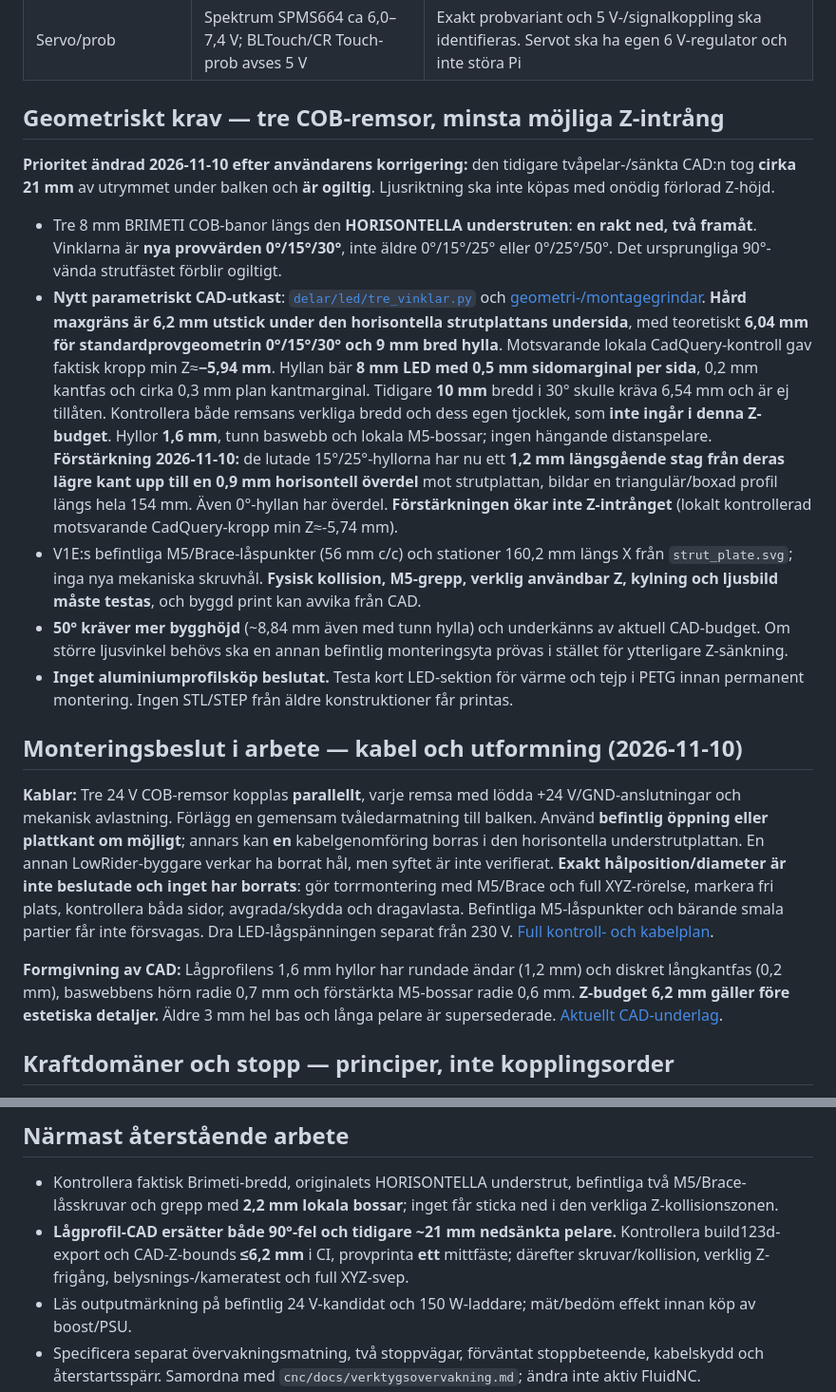
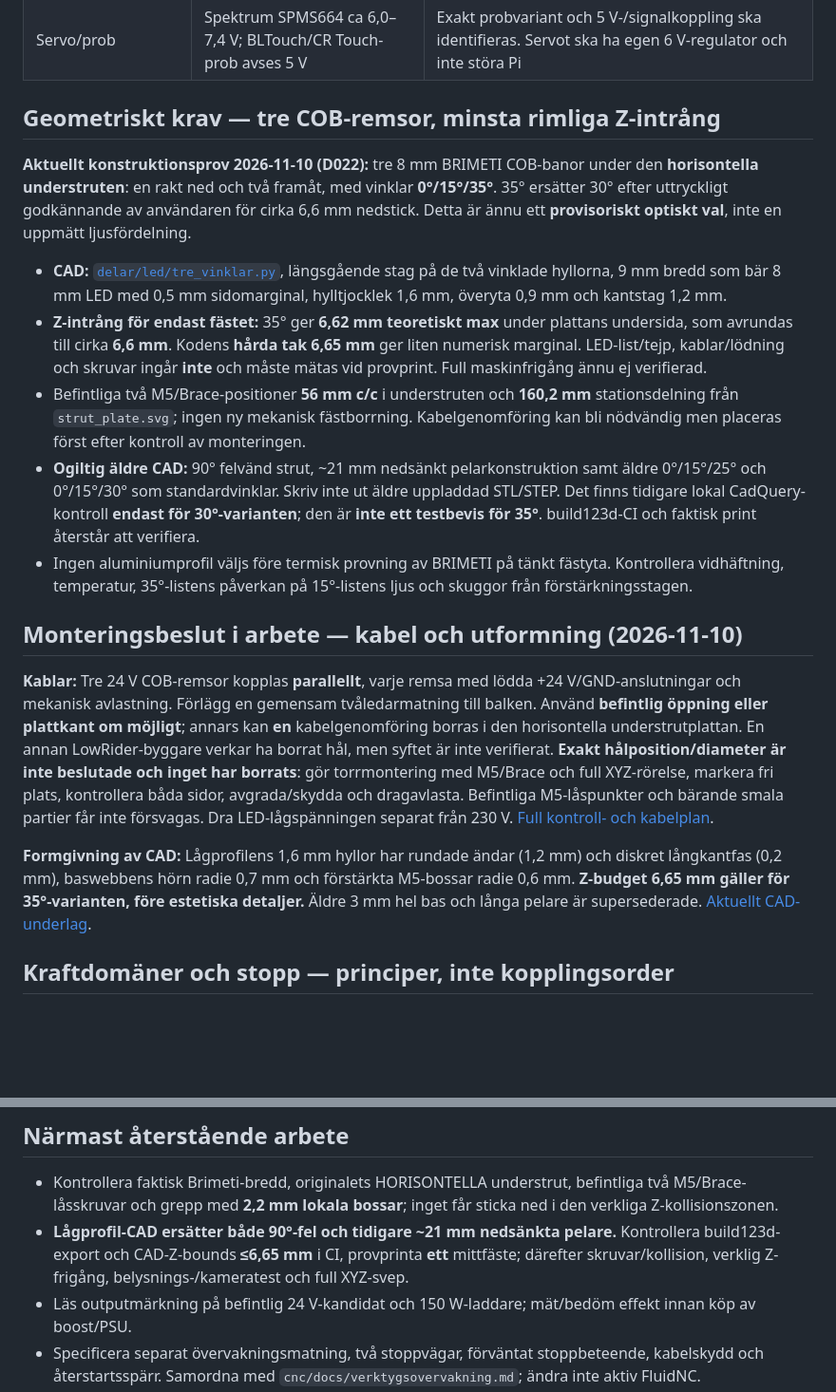
Before and after one commit to kingkongola/lowrider, a Markdown page: machine/EL_BELYSNING_OCH_STOPP.md, 2 parts joined by grey strips. Shown at 95% size. GitHub-like rendering; blank space fills up the shorter version.

Commit message:
SSOT: consolidate 35-degree LED geometry and corrected testing status

```diff
--- a/machine/EL_BELYSNING_OCH_STOPP.md
+++ b/machine/EL_BELYSNING_OCH_STOPP.md
@@ -17,21 +17,21 @@
 | Pi/kamera | Pi Zero 2 WH + Camera Module 3 Standard beställda | Pi behöver stabil reglerad ca 5,1 V med korrekt marginal; kameran matas via Pi |
 | Servo/prob | Spektrum SPMS664 ca 6,0–7,4 V; BLTouch/CR Touch-prob avses 5 V | Exakt probvariant och 5 V-/signalkoppling ska identifieras. Servot ska ha egen 6 V-regulator och inte störa Pi |
 
-## Geometriskt krav — tre COB-remsor, minsta möjliga Z-intrång
+## Geometriskt krav — tre COB-remsor, minsta rimliga Z-intrång
 
-**Prioritet ändrad 2026-11-10 efter användarens korrigering:** den tidigare tvåpelar-/sänkta CAD:n tog **cirka 21 mm** av utrymmet under balken och **är ogiltig**. Ljusriktning ska inte köpas med onödig förlorad Z-höjd.
+**Aktuellt konstruktionsprov 2026-11-10 (D022):** tre 8 mm BRIMETI COB-banor under den **horisontella understruten**: en rakt ned och två framåt, med vinklar **0°/15°/35°**. 35° ersätter 30° efter uttryckligt godkännande av användaren för cirka 6,6 mm nedstick. Detta är ännu ett **provisoriskt optiskt val**, inte en uppmätt ljusfördelning.
 
-- Tre 8 mm BRIMETI COB-banor längs den **HORISONTELLA understruten**: **en rakt ned, två framåt**. Vinklarna är **nya provvärden 0°/15°/30°**, inte äldre 0°/15°/25° eller 0°/25°/50°. Det ursprungliga 90°-vända strutfästet förblir ogiltigt.
-- **Nytt parametriskt CAD-utkast**: [`delar/led/tre_vinklar.py`](delar/led/tre_vinklar.py) och [geometri-/montagegrindar](delar/led/README.md). **Hård maxgräns är 6,2 mm utstick under den horisontella strutplattans undersida**, med teoretiskt **6,04 mm för standardprovgeometrin 0°/15°/30° och 9 mm bred hylla**. Motsvarande lokala CadQuery-kontroll gav faktisk kropp min Z≈**−5,94 mm**. Hyllan bär **8 mm LED med 0,5 mm sidomarginal per sida**, 0,2 mm kantfas och cirka 0,3 mm plan kantmarginal. Tidigare **10 mm** bredd i 30° skulle kräva 6,54 mm och är ej tillåten. Kontrollera både remsans verkliga bredd och dess egen tjocklek, som **inte ingår i denna Z-budget**. Hyllor **1,6 mm**, tunn baswebb och lokala M5-bossar; ingen hängande distanspelare. **Förstärkning 2026-11-10:** de lutade 15°/25°-hyllorna har nu ett **1,2 mm längsgående stag från deras lägre kant upp till en 0,9 mm horisontell överdel** mot strutplattan, bildar en triangulär/boxad profil längs hela 154 mm. Även 0°-hyllan har överdel. **Förstärkningen ökar inte Z-intrånget** (lokalt kontrollerad motsvarande CadQuery-kropp min Z≈-5,74 mm).
-- V1E:s befintliga M5/Brace-låspunkter (56 mm c/c) och stationer 160,2 mm längs X från `strut_plate.svg`; inga nya mekaniska skruvhål. **Fysisk kollision, M5-grepp, verklig användbar Z, kylning och ljusbild måste testas**, och byggd print kan avvika från CAD.
-- **50° kräver mer bygghöjd** (~8,84 mm även med tunn hylla) och underkänns av aktuell CAD-budget. Om större ljusvinkel behövs ska en annan befintlig monteringsyta prövas i stället för ytterligare Z-sänkning.
-- **Inget aluminiumprofilsköp beslutat.** Testa kort LED-sektion för värme och tejp i PETG innan permanent montering. Ingen STL/STEP från äldre konstruktioner får printas.
+- **CAD:** [`delar/led/tre_vinklar.py`](delar/led/tre_vinklar.py), längsgående stag på de två vinklade hyllorna, 9 mm bredd som bär 8 mm LED med 0,5 mm sidomarginal, hylltjocklek 1,6 mm, överyta 0,9 mm och kantstag 1,2 mm.
+- **Z-intrång för endast fästet:** 35° ger **6,62 mm teoretiskt max** under plattans undersida, som avrundas till cirka **6,6 mm**. Kodens **hårda tak 6,65 mm** ger liten numerisk marginal. LED-list/tejp, kablar/lödning och skruvar ingår **inte** och måste mätas vid provprint. Full maskinfrigång ännu ej verifierad.
+- Befintliga två M5/Brace-positioner **56 mm c/c** i understruten och **160,2 mm** stationsdelning från `strut_plate.svg`; ingen ny mekanisk fästborrning. Kabelgenomföring kan bli nödvändig men placeras först efter kontroll av monteringen.
+- **Ogiltig äldre CAD:** 90° felvänd strut, ~21 mm nedsänkt pelarkonstruktion samt äldre 0°/15°/25° och 0°/15°/30° som standardvinklar. Skriv inte ut äldre uppladdad STL/STEP. Det finns tidigare lokal CadQuery-kontroll **endast för 30°-varianten**; den är **inte ett testbevis för 35°**. build123d-CI och faktisk print återstår att verifiera.
+- Ingen aluminiumprofil väljs före termisk provning av BRIMETI på tänkt fästyta. Kontrollera vidhäftning, temperatur, 35°-listens påverkan på 15°-listens ljus och skuggor från förstärkningsstagen.
 
 ## Monteringsbeslut i arbete — kabel och utformning (2026-11-10)
 
 **Kablar:** Tre 24 V COB-remsor kopplas **parallellt**, varje remsa med lödda +24 V/GND-anslutningar och mekanisk avlastning. Förlägg en gemensam tvåledarmatning till balken. Använd **befintlig öppning eller plattkant om möjligt**; annars kan **en** kabelgenomföring borras i den horisontella understrutplattan. En annan LowRider-byggare verkar ha borrat hål, men syftet är inte verifierat. **Exakt hålposition/diameter är inte beslutade och inget har borrats**: gör torrmontering med M5/Brace och full XYZ-rörelse, markera fri plats, kontrollera båda sidor, avgrada/skydda och dragavlasta. Befintliga M5-låspunkter och bärande smala partier får inte försvagas. Dra LED-lågspänningen separat från 230 V. [Full kontroll- och kabelplan](delar/led/README.md#kabeldragning--monteringsplan-ännu-ej-borrad).
 
-**Formgivning av CAD:** Lågprofilens 1,6 mm hyllor har rundade ändar (1,2 mm) och diskret långkantfas (0,2 mm), baswebbens hörn radie 0,7 mm och förstärkta M5-bossar radie 0,6 mm. **Z-budget 6,2 mm gäller före estetiska detaljer.** Äldre 3 mm hel bas och långa pelare är supersederade. [Aktuellt CAD-underlag](delar/led/README.md).
+**Formgivning av CAD:** Lågprofilens 1,6 mm hyllor har rundade ändar (1,2 mm) och diskret långkantfas (0,2 mm), baswebbens hörn radie 0,7 mm och förstärkta M5-bossar radie 0,6 mm. **Z-budget 6,65 mm gäller för 35°-varianten, före estetiska detaljer.** Äldre 3 mm hel bas och långa pelare är supersederade. [Aktuellt CAD-underlag](delar/led/README.md).
 
 ## Kraftdomäner och stopp — principer, inte kopplingsorder
 
@@ -45,7 +45,7 @@
 ## Närmast återstående arbete
 
 - Kontrollera faktisk Brimeti-bredd, originalets HORISONTELLA understrut, befintliga två M5/Brace-låsskruvar och grepp med **2,2 mm lokala bossar**; inget får sticka ned i den verkliga Z-kollisionszonen.
-- **Lågprofil-CAD ersätter både 90°-fel och tidigare ~21 mm nedsänkta pelare.** Kontrollera build123d-export och CAD-Z-bounds **≤6,2 mm** i CI, provprinta **ett** mittfäste; därefter skruvar/kollision, verklig Z-frigång, belysnings-/kameratest och full XYZ-svep.
+- **Lågprofil-CAD ersätter både 90°-fel och tidigare ~21 mm nedsänkta pelare.** Kontrollera build123d-export och CAD-Z-bounds **≤6,65 mm** i CI, provprinta **ett** mittfäste; därefter skruvar/kollision, verklig Z-frigång, belysnings-/kameratest och full XYZ-svep.
 - Läs outputmärkning på befintlig 24 V-kandidat och 150 W-laddare; mät/bedöm effekt innan köp av boost/PSU.
 - Specificera separat övervakningsmatning, två stoppvägar, förväntat stoppbeteende, kabelskydd och återstartsspärr. Samordna med `cnc/docs/verktygsovervakning.md`; ändra inte aktiv FluidNC.
 
```
